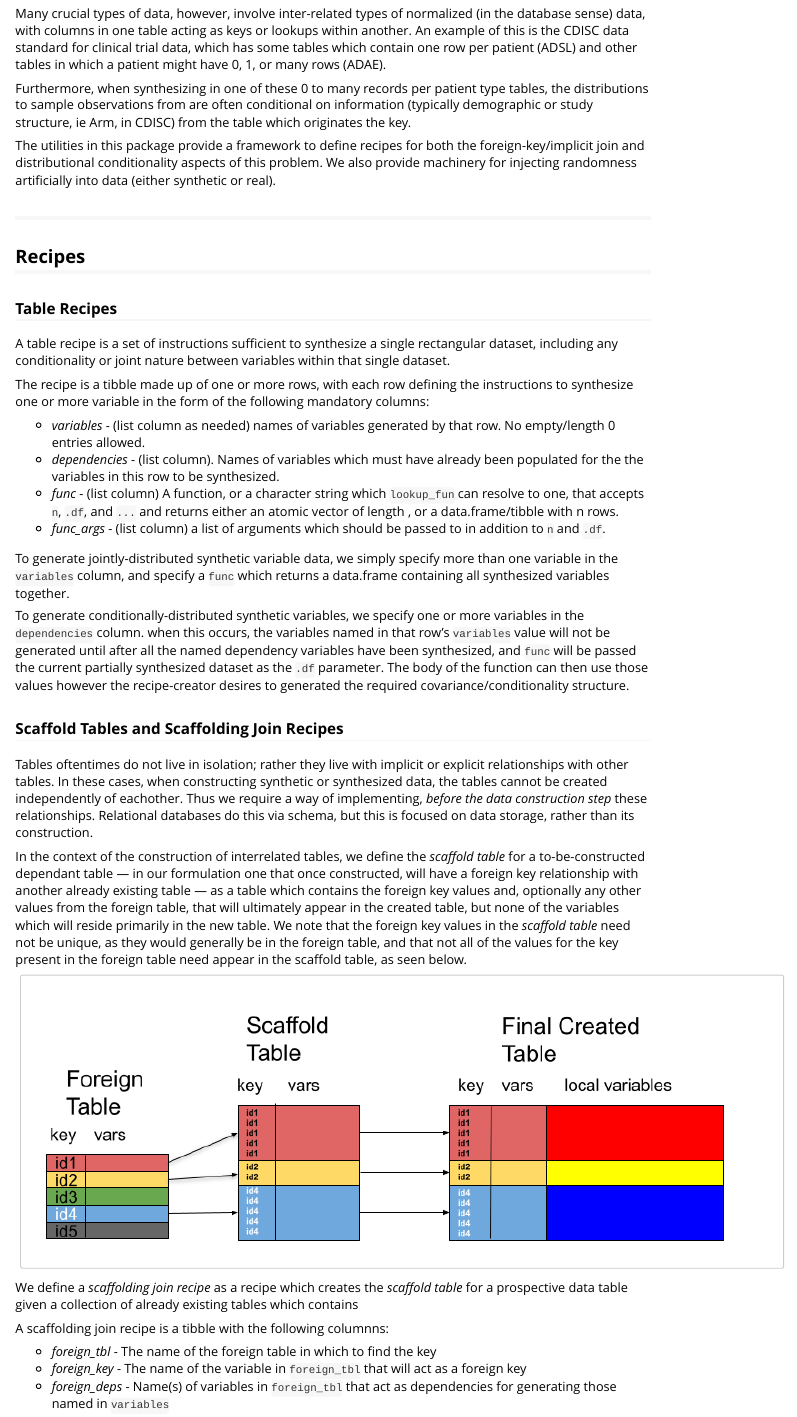
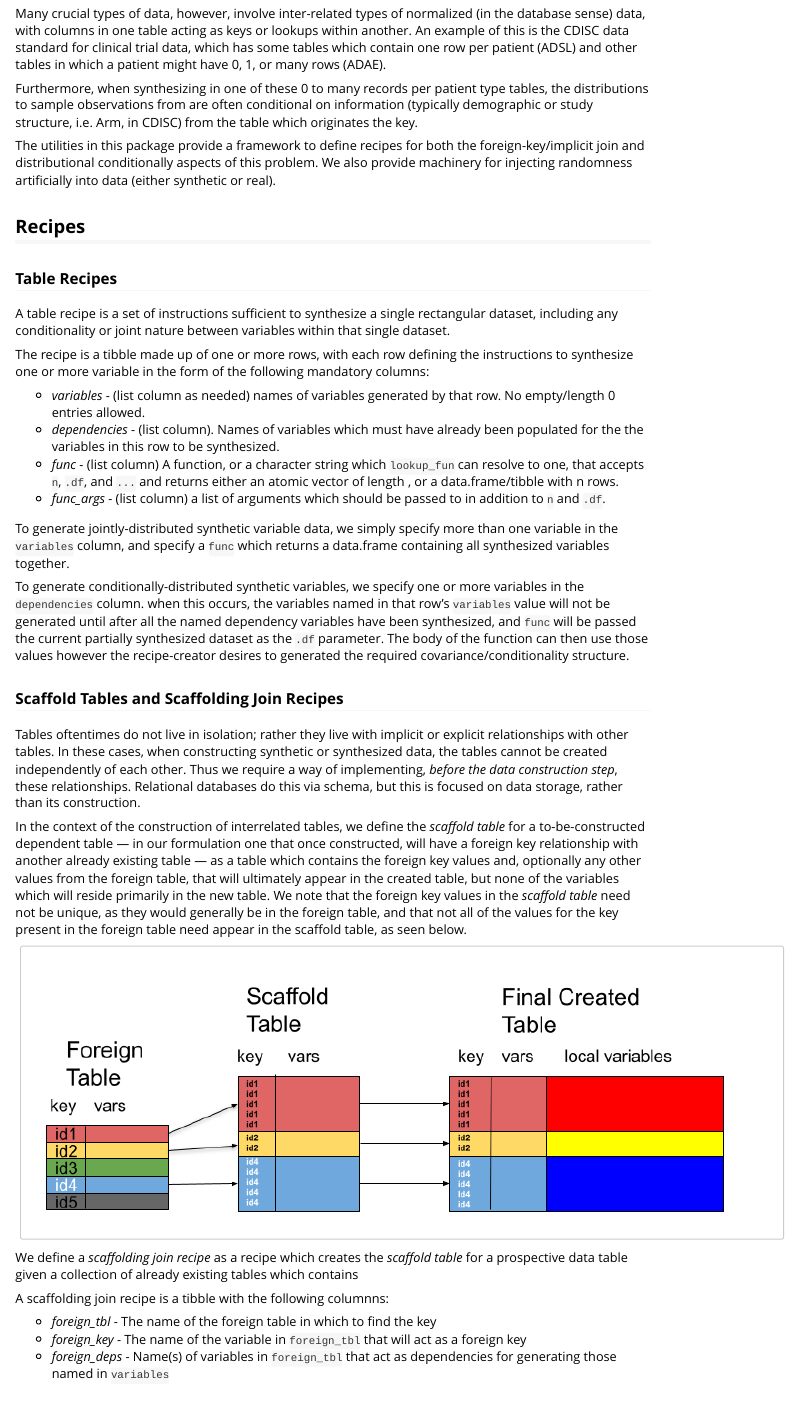
Before and after one commit to Roche/respectables, an R Markdown document (vignettes/creating_synth_relational_data.Rmd): the page in a window 1100 px wide, from 340 px down. Rendered offline with R 4.5, knitr and Pandoc, with nearby package versions; code that draws random numbers runs with fixed seeds of ours; some code elsewhere in the file could not run offline.

Commit message:
some comments on vignette

````diff
--- a/vignettes/creating_synth_relational_data.Rmd
+++ b/vignettes/creating_synth_relational_data.Rmd
@@ -30,15 +30,14 @@ a patient might have 0, 1, or many rows (ADAE).
 Furthermore, when synthesizing in one of these 0 to many records per
 patient type tables, the distributions to sample observations from are
 often conditional on information (typically demographic or study
-structure, ie Arm, in CDISC) from the table which originates the key.
+structure, i.e. Arm, in CDISC) from the table which originates the key.
 
 The utilities in this package provide a framework to define recipes
 for both the foreign-key/implicit join and distributional
-conditionality aspects of this problem. We also provide machinery
+conditionally aspects of this problem. We also provide machinery
 for injecting randomness artificially into data (either synthetic
 or real).
 
-##
 
 ## Recipes
 
@@ -84,13 +83,13 @@ generated the required covariance/conditionality structure.
 Tables oftentimes do not live in isolation; rather they live with
 implicit or explicit relationships with other tables. In these cases,
 when constructing synthetic or synthesized data, the tables cannot be
-created independently of eachother. Thus we require a way of
-implementing, *before the data construction step* these
+created independently of each other. Thus we require a way of
+implementing, *before the data construction step*, these
 relationships. Relational databases do this via schema, but this is
 focused on data storage, rather than its construction.
 
 In the context of the construction of interrelated tables, we define
-the *scaffold table* for a to-be-constructed dependant table --- in
+the *scaffold table* for a to-be-constructed dependent table --- in
 our formulation one that once constructed, will have a foreign key
 relationship with another already existing table --- as a table which
 contains the foreign key values and, optionally any other values from
@@ -101,7 +100,9 @@ be unique, as they would generally be in the foreign table, and that not all
 of the values for the key present in the foreign table need appear in the
 scaffold table, as seen below.
 
-![](./scaffold_figure.png)
+```{r, echo = FALSE}
+knitr::include_graphics("scaffold_figure.png")
+```
 
 We define a *scaffolding join recipe* as a recipe which creates the
 *scaffold table* for a prospective data table given a collection
````
Also changed, not shown: R/utilities.R (+5 -2 lines), vignettes/creating_synth_relational_data.Rmd (17 more changed lines), 8 other files.
